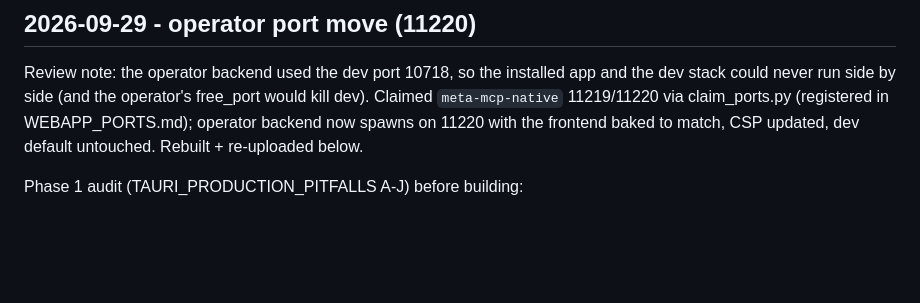
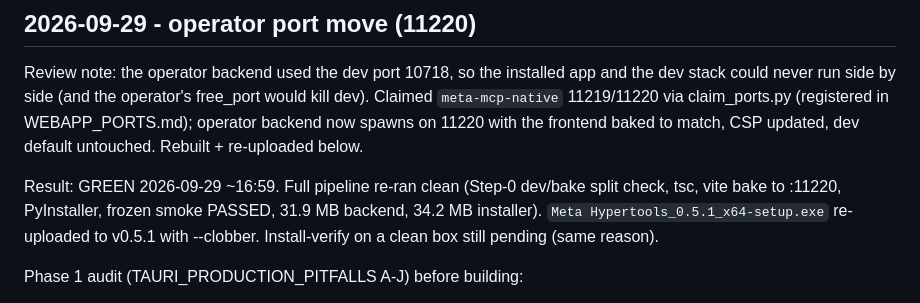
Before and after one commit to sandraschi/meta-hypertools, a Markdown page: BUILD_LOG.md, the part around the change. Rendered like a GitHub page; blank space fills up the shorter version.

Commit message:
build log records 11220 rebuild result

```diff
--- a/BUILD_LOG.md
+++ b/BUILD_LOG.md
@@ -11,6 +11,12 @@ operator's free_port would kill dev). Claimed `meta-mcp-native`
 11219/11220 via claim_ports.py (registered in WEBAPP_PORTS.md); operator
 backend now spawns on 11220 with the frontend baked to match, CSP
 updated, dev default untouched. Rebuilt + re-uploaded below.
+
+Result: GREEN 2026-09-29 ~16:59. Full pipeline re-ran clean
+(Step-0 dev/bake split check, tsc, vite bake to :11220, PyInstaller,
+frozen smoke PASSED, 31.9 MB backend, 34.2 MB installer).
+`Meta Hypertools_0.5.1_x64-setup.exe` re-uploaded to v0.5.1 with
+--clobber. Install-verify on a clean box still pending (same reason).
 
 Phase 1 audit (TAURI_PRODUCTION_PITFALLS A-J) before building:
 
```
